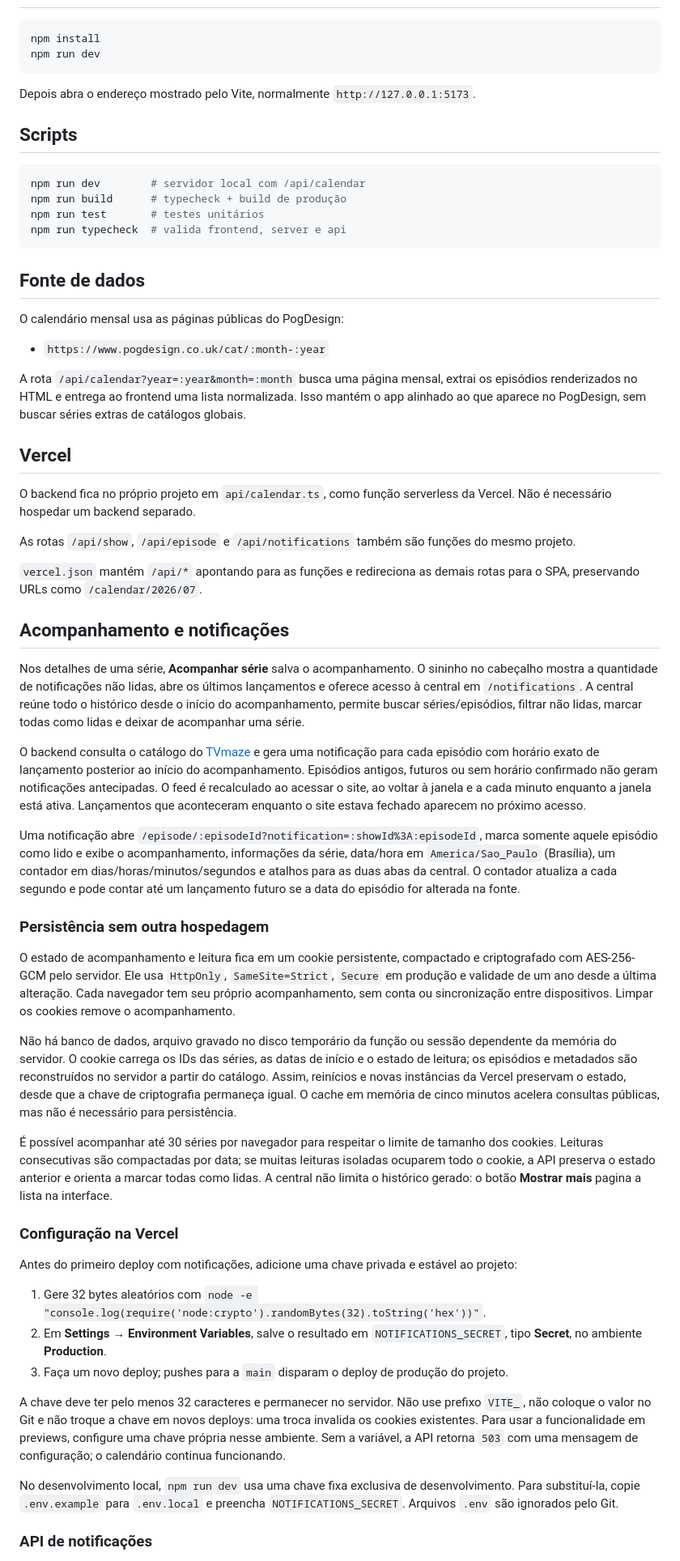
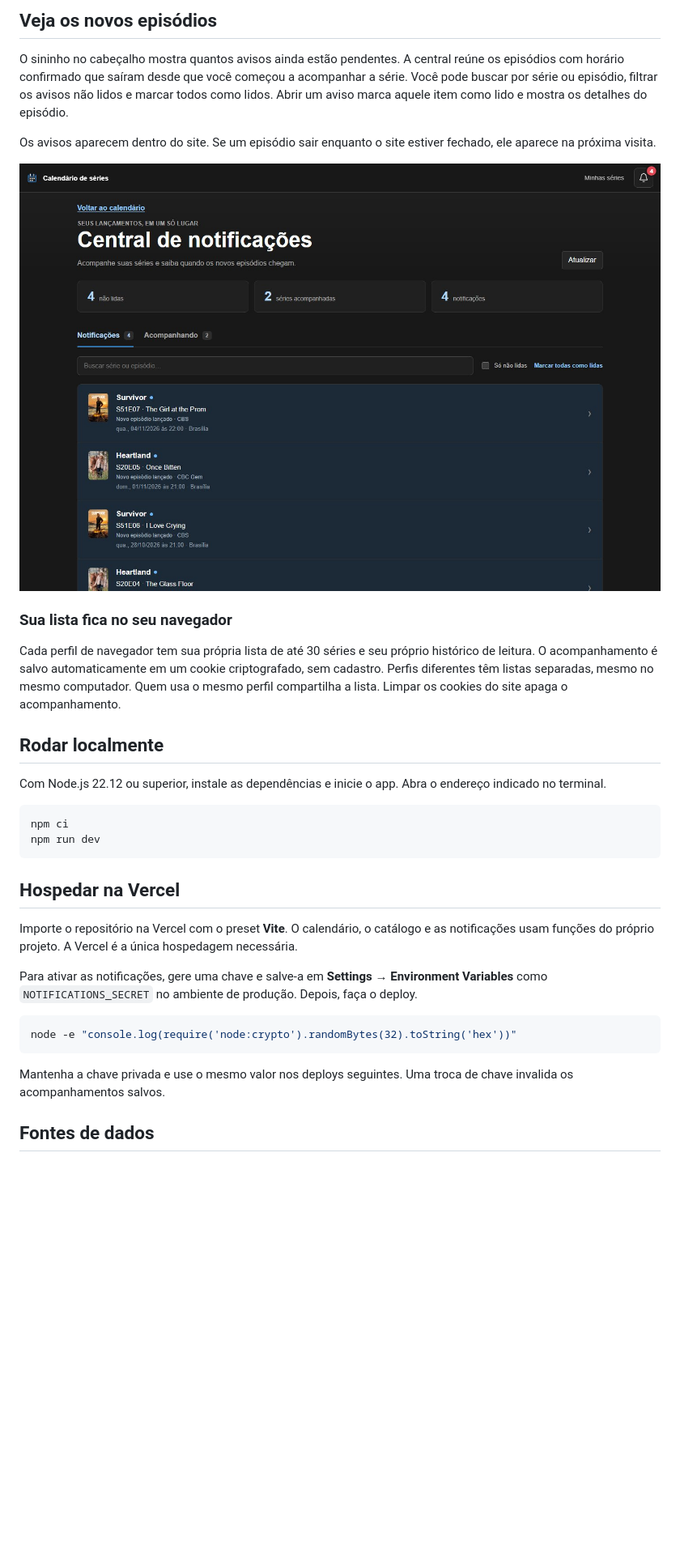
Before and after one commit to p-freitas/tv-show-calendar, a Markdown page: README.md, the part around one of its changes. Shown at 81% size. GitHub-like rendering; pictures changed too: docs/screenshots/notificacoes.jpg (added); blank space fills up the shorter version.

````diff
--- a/README.md
+++ b/README.md
@@ -6,63 +19,35 @@ App pessoal, rápido e responsivo para acompanhar o calendário mensal público
+## Veja os novos episódios
+
+O sininho no cabeçalho mostra quantos avisos ainda estão pendentes. A central reúne os episódios com horário confirmado que saíram desde que você começou a acompanhar a série. Você pode buscar por série ou episódio, filtrar os avisos não lidos e marcar todos como lidos. Abrir um aviso marca aquele item como lido e mostra os detalhes do episódio.
+
+Os avisos aparecem dentro do site. Se um episódio sair enquanto o site estiver fechado, ele aparece na próxima visita.
+
+![Central de notificações com contagem de avisos, busca e lista de lançamentos](docs/screenshots/notificacoes.jpg)
+
+### Sua lista fica no seu navegador
+
+Cada perfil de navegador tem sua própria lista de até 30 séries e seu próprio histórico de leitura. O acompanhamento é salvo automaticamente em um cookie criptografado, sem cadastro. Perfis diferentes têm listas separadas, mesmo no mesmo computador. Quem usa o mesmo perfil compartilha a lista. Limpar os cookies do site apaga o acompanhamento.
+
+## Rodar localmente
+
+Com Node.js 22.12 ou superior, instale as dependências e inicie o app. Abra o endereço indicado no terminal.
 
 ```bash
-npm install
+npm ci
 npm run dev
 ```
 
-Depois abra o endereço mostrado pelo Vite, normalmente `http://127.0.0.1:5173`.
+## Hospedar na Vercel
 
-## Scripts
+Importe o repositório na Vercel com o preset **Vite**. O calendário, o catálogo e as notificações usam funções do próprio projeto. A Vercel é a única hospedagem necessária.
+
+Para ativar as notificações, gere uma chave e salve-a em **Settings → Environment Variables** como `NOTIFICATIONS_SECRET` no ambiente de produção. Depois, faça o deploy.
 
 ```bash
-npm run dev        # servidor local com /api/calendar
-npm run build      # typecheck + build de produção
-npm run test       # testes unitários
-npm run typecheck  # valida frontend, server e api
+node -e "console.log(require('node:crypto').randomBytes(32).toString('hex'))"
 ```
 
-## Fonte de dados
+Mantenha a chave privada e use o mesmo valor nos deploys seguintes. Uma troca de chave invalida os acompanhamentos salvos.
 
-O calendário mensal usa as páginas públicas do PogDesign:
+## Fontes de dados
 
-- `https://www.pogdesign.co.uk/cat/:month-:year`
-
-A rota `/api/calendar?year=:year&month=:month` busca uma página mensal, extrai os episódios renderizados no HTML e entrega ao frontend uma lista normalizada. Isso mantém o app alinhado ao que aparece no PogDesign, sem buscar séries extras de catálogos globais.
-
-## Vercel
-
-O backend fica no próprio projeto em `api/calendar.ts`, como função serverless da Vercel. Não é necessário hospedar um backend separado.
-
-As rotas `/api/show`, `/api/episode` e `/api/notifications` também são funções do mesmo projeto.
-
-`vercel.json` mantém `/api/*` apontando para as funções e redireciona as demais rotas para o SPA, preservando URLs como `/calendar/2026/07`.
-
-## Acompanhamento e notificações
-
-Nos detalhes de uma série, **Acompanhar série** salva o acompanhamento. O sininho no cabeçalho mostra a quantidade de notificações não lidas, abre os últimos lançamentos e oferece acesso à central em `/notifications`. A central reúne todo o histórico desde o início do acompanhamento, permite buscar séries/episódios, filtrar não lidas, marcar todas como lidas e deixar de acompanhar uma série.
-
-O backend consulta o catálogo do [TVmaze](https://www.tvmaze.com/api) e gera uma notificação para cada episódio com horário exato de lançamento posterior ao início do acompanhamento. Episódios antigos, futuros ou sem horário confirmado não geram notificações antecipadas. O feed é recalculado ao acessar o site, ao voltar à janela e a cada minuto enquanto a janela está ativa. Lançamentos que aconteceram enquanto o site estava fechado aparecem no próximo acesso.
-
-Uma notificação abre `/episode/:episodeId?notification=:showId%3A:episodeId`, marca somente aquele episódio como lido e exibe o acompanhamento, informações da série, data/hora em `America/Sao_Paulo` (Brasília), um contador em dias/horas/minutos/segundos e atalhos para as duas abas da central. O contador atualiza a cada segundo e pode contar até um lançamento futuro se a data do episódio for alterada na fonte.
-
-### Persistência sem outra hospedagem
-
-O estado de acompanhamento e leitura fica em um cookie persistente, compactado e criptografado com AES-256-GCM pelo servidor. Ele usa `HttpOnly`, `SameSite=Strict`, `Secure` em produção e validade de um ano desde a última alteração. Cada navegador tem seu próprio acompanhamento, sem conta ou sincronização entre dispositivos. Limpar os cookies remove o acompanhamento.
-
-Não há banco de dados, arquivo gravado no disco temporário da função ou sessão dependente da memória do servidor. O cookie carrega os IDs das séries, as datas de início e o estado de leitura; os episódios e metadados são reconstruídos no servidor a partir do catálogo. Assim, reinícios e novas instâncias da Vercel preservam o estado, desde que a chave de criptografia permaneça igual. O cache em memória de cinco minutos acelera consultas públicas, mas não é necessário para persistência.
-
-É possível acompanhar até 30 séries por navegador para respeitar o limite de tamanho dos cookies. Leituras consecutivas são compactadas por data; se muitas leituras isoladas ocuparem todo o cookie, a API preserva o estado anterior e orienta a marcar todas como lidas. A central não limita o histórico gerado: o botão **Mostrar mais** pagina a lista na interface.
-
-### Configuração na Vercel
-
-Antes do primeiro deploy com notificações, adicione uma chave privada e estável ao projeto:
-
-1. Gere 32 bytes aleatórios com `node -e "console.log(require('node:crypto').randomBytes(32).toString('hex'))"`.
-2. Em **Settings → Environment Variables**, salve o resultado em `NOTIFICATIONS_SECRET`, tipo **Secret**, no ambiente **Production**.
-3. Faça um novo deploy; pushes para a `main` disparam o deploy de produção do projeto.
-
-A chave deve ter pelo menos 32 caracteres e permanecer no servidor. Não use prefixo `VITE_`, não coloque o valor no Git e não troque a chave em novos deploys: uma troca invalida os cookies existentes. Para usar a funcionalidade em previews, configure uma chave própria nesse ambiente. Sem a variável, a API retorna `503` com uma mensagem de configuração; o calendário continua funcionando.
-
-No desenvolvimento local, `npm run dev` usa uma chave fixa exclusiva de desenvolvimento. Para substituí-la, copie `.env.example` para `.env.local` e preencha `NOTIFICATIONS_SECRET`. Arquivos `.env` são ignorados pelo Git.
-
-### API de notificações
-
````
Also changed, not shown: other parts of README.md (+17 -45 lines), docs/screenshots/calendario.jpg (added), docs/screenshots/serie.jpg (added), 11 other files.
